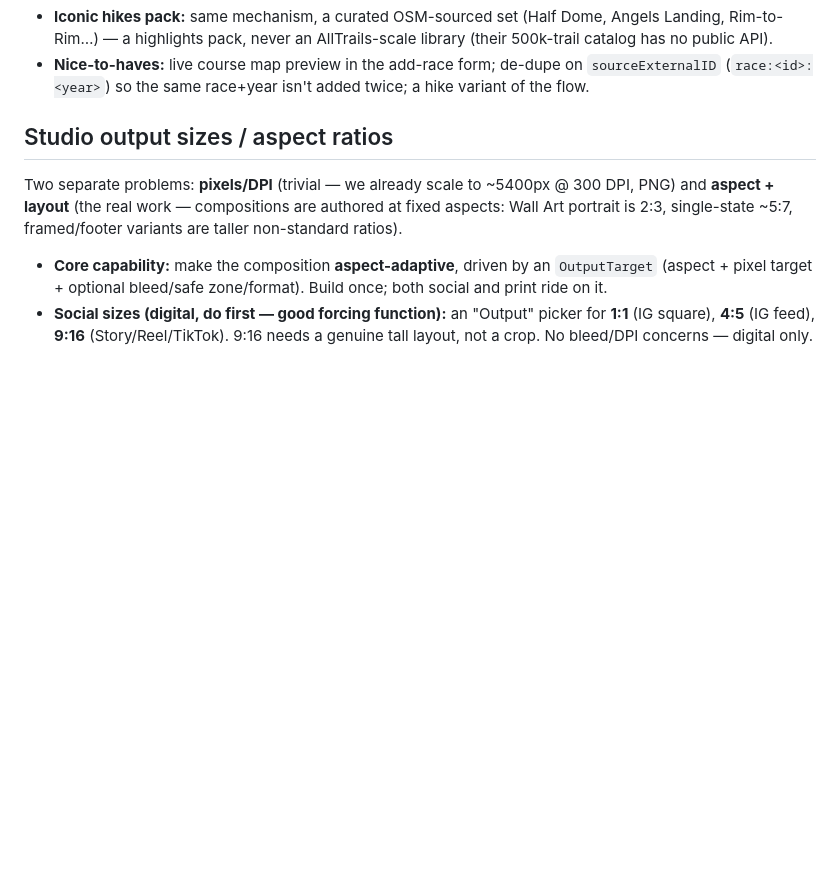
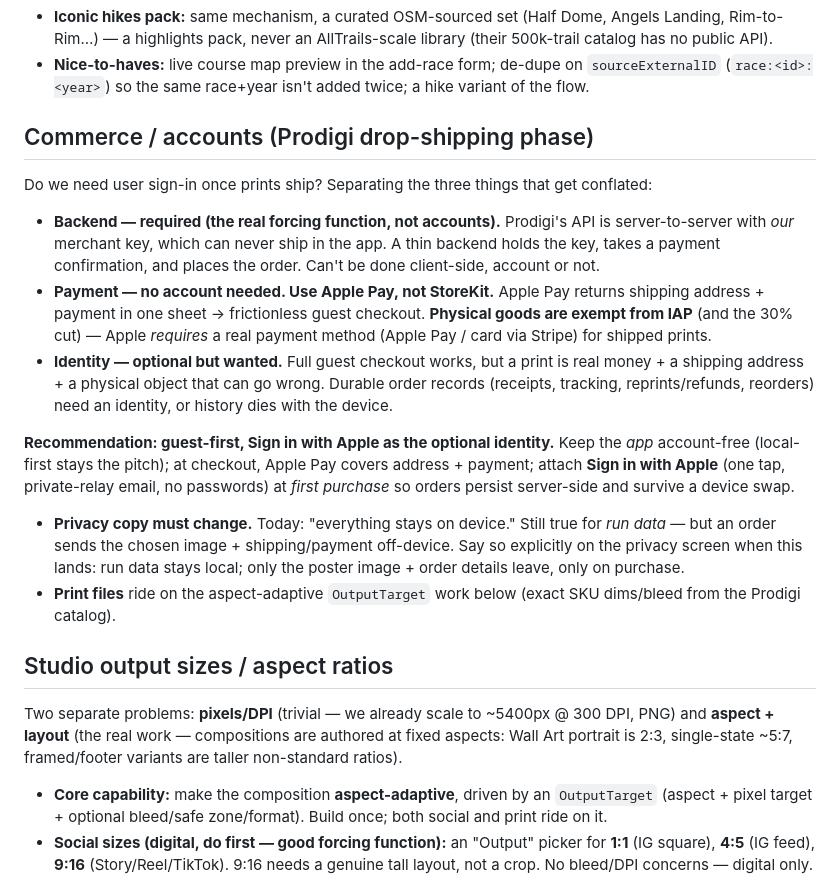
Before and after one commit to puhrmcl/stridemap, a Markdown page: BACKLOG.md, the part around the change. Drawn GitHub-style; blank space fills up the shorter version.

Commit message:
Backlog: commerce/accounts plan for the Prodigi drop-shipping phase
Record the account-vs-guest analysis: a backend is required (Prodigi
merchant key), payment via Apple Pay (physical goods are IAP-exempt), and
identity optional — guest-first with Sign in with Apple at first purchase
for durable order history. Note the privacy-copy change orders imply.

Co-Authored-By: Claude Opus 4.8 <noreply@anthropic.com>
Claude-Session: https://claude.ai/code/session_014Mh5EcaY3gAtdZszXERNpb

```diff
--- a/BACKLOG.md
+++ b/BACKLOG.md
@@ -44,6 +44,30 @@ the activity still shows on map/timeline/Studio.
   Rim…) — a highlights pack, never an AllTrails-scale library (their 500k-trail catalog has no public API).
 - **Nice-to-haves:** live course map preview in the add-race form; de-dupe on `sourceExternalID`
   (`race:<id>:<year>`) so the same race+year isn't added twice; a hike variant of the flow.
+
+## Commerce / accounts (Prodigi drop-shipping phase)
+Do we need user sign-in once prints ship? Separating the three things that get conflated:
+
+- **Backend — required (the real forcing function, not accounts).** Prodigi's API is server-to-server
+  with *our* merchant key, which can never ship in the app. A thin backend holds the key, takes a
+  payment confirmation, and places the order. Can't be done client-side, account or not.
+- **Payment — no account needed. Use Apple Pay, not StoreKit.** Apple Pay returns shipping address +
+  payment in one sheet → frictionless guest checkout. **Physical goods are exempt from IAP** (and the
+  30% cut) — Apple *requires* a real payment method (Apple Pay / card via Stripe) for shipped prints.
+- **Identity — optional but wanted.** Full guest checkout works, but a print is real money + a
+  shipping address + a physical object that can go wrong. Durable order records (receipts, tracking,
+  reprints/refunds, reorders) need an identity, or history dies with the device.
+
+**Recommendation: guest-first, Sign in with Apple as the optional identity.** Keep the *app*
+account-free (local-first stays the pitch); at checkout, Apple Pay covers address + payment; attach
+**Sign in with Apple** (one tap, private-relay email, no passwords) at *first purchase* so orders
+persist server-side and survive a device swap.
+
+- **Privacy copy must change.** Today: "everything stays on device." Still true for *run data* — but
+  an order sends the chosen image + shipping/payment off-device. Say so explicitly on the privacy
+  screen when this lands: run data stays local; only the poster image + order details leave, only on purchase.
+- **Print files** ride on the aspect-adaptive `OutputTarget` work below (exact SKU dims/bleed from the
+  Prodigi catalog).
 
 ## Studio output sizes / aspect ratios
 Two separate problems: **pixels/DPI** (trivial — we already scale to ~5400px @ 300 DPI, PNG) and
```
